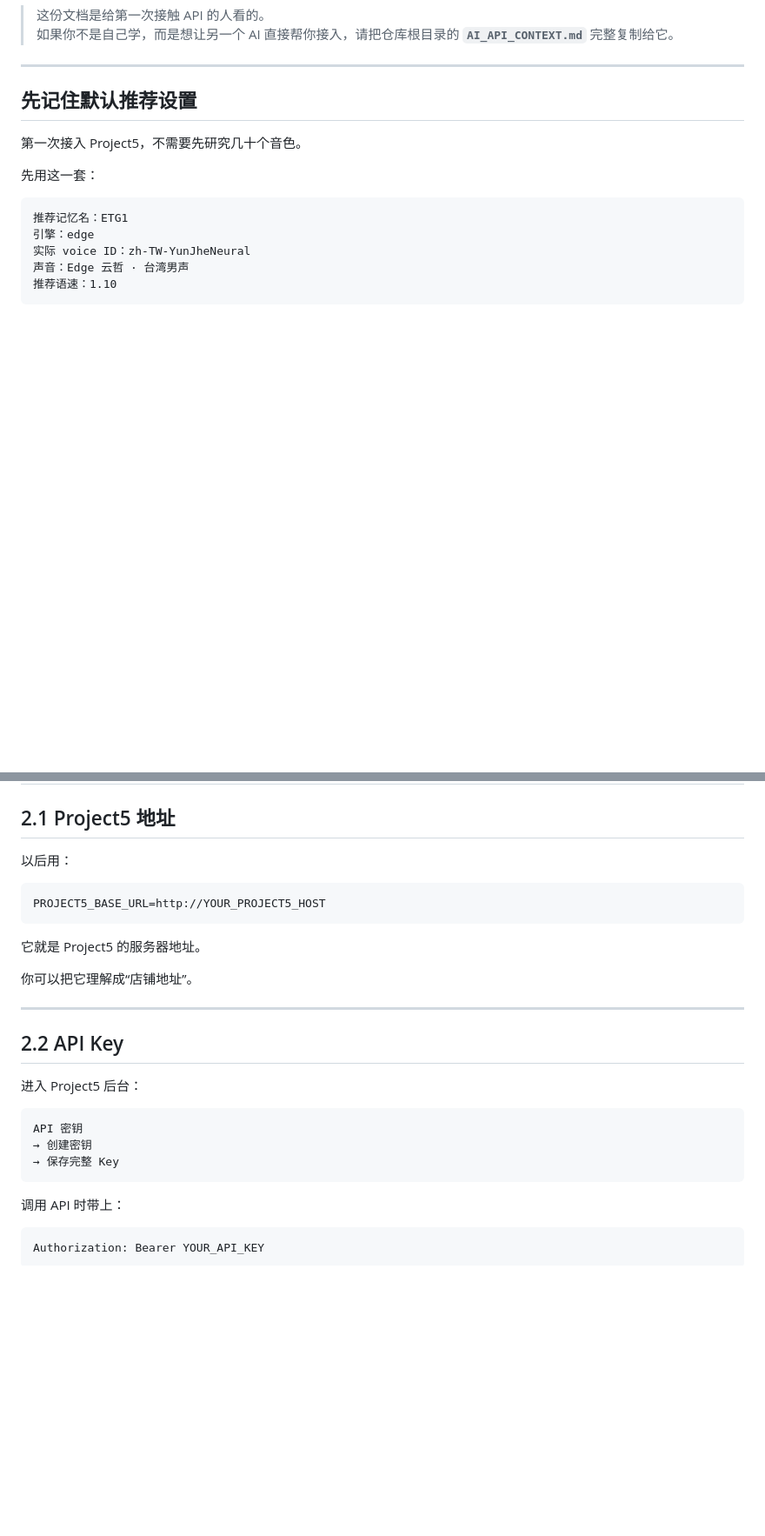
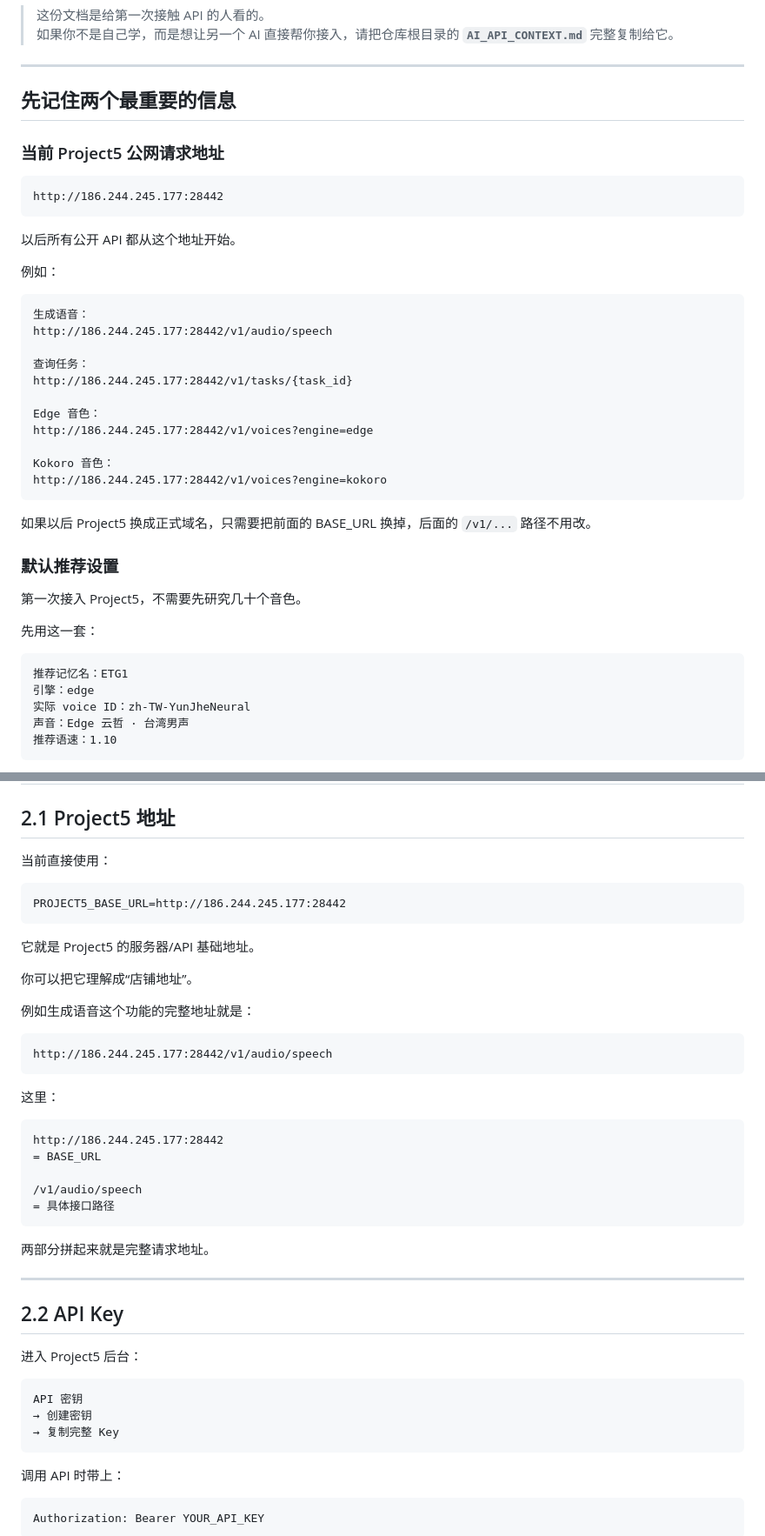
Before and after one commit to 3037676975/project5, a Markdown page: API_DOCS.md, 2 parts joined by grey strips. Shown at 87% size. GitHub-like rendering; blank space fills up the shorter version.

Commit message:
Add public Project5 request URL to beginner API tutorial

````diff
--- a/API_DOCS.md
+++ b/API_DOCS.md
@@ -5,7 +5,35 @@
 
 ---
 
-## 先记住默认推荐设置
+## 先记住两个最重要的信息
+
+### 当前 Project5 公网请求地址
+
+```text
+http://186.244.245.177:28442
+```
+
+以后所有公开 API 都从这个地址开始。
+
+例如：
+
+```text
+生成语音：
+http://186.244.245.177:28442/v1/audio/speech
+
+查询任务：
+http://186.244.245.177:28442/v1/tasks/{task_id}
+
+Edge 音色：
+http://186.244.245.177:28442/v1/voices?engine=edge
+
+Kokoro 音色：
+http://186.244.245.177:28442/v1/voices?engine=kokoro
+```
+
+如果以后 Project5 换成正式域名，只需要把前面的 BASE_URL 换掉，后面的 `/v1/...` 路径不用改。
+
+### 默认推荐设置
 
 第一次接入 Project5，不需要先研究几十个音色。
 
@@ -69,15 +97,33 @@ Project5 专门负责 TTS
 
 ## 2.1 Project5 地址
 
-以后用：
+当前直接使用：
 
 ```text
-PROJECT5_BASE_URL=http://YOUR_PROJECT5_HOST
+PROJECT5_BASE_URL=http://186.244.245.177:28442
 ```
 
-它就是 Project5 的服务器地址。
+它就是 Project5 的服务器/API 基础地址。
 
 你可以把它理解成“店铺地址”。
+
+例如生成语音这个功能的完整地址就是：
+
+```text
+http://186.244.245.177:28442/v1/audio/speech
+```
+
+这里：
+
+```text
+http://186.244.245.177:28442
+= BASE_URL
+
+/v1/audio/speech
+= 具体接口路径
+```
+
+两部分拼起来就是完整请求地址。
 
 ---
 
@@ -88,7 +134,7 @@ PROJECT5_BASE_URL=http://YOUR_PROJECT5_HOST
 ```text
 API 密钥
 → 创建密钥
-→ 保存完整 Key
+→ 复制完整 Key
 ```
 
 调用 API 时带上：
````
Also changed, not shown: other parts of API_DOCS.md (+34 -15 lines).
